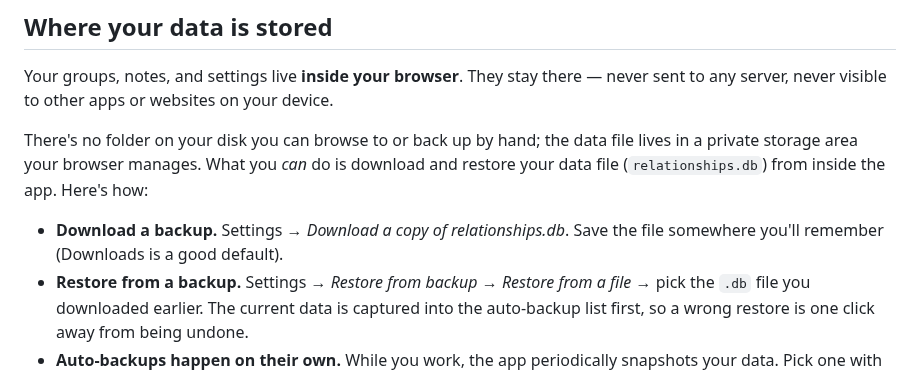
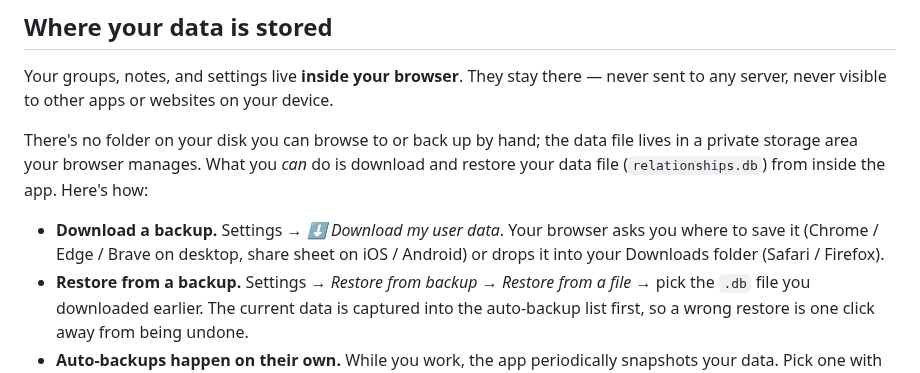
Before and after one commit to richbodo/fellows_local_db, a Markdown page: docs/users_manual.md, the part around the change. GitHub-like rendering.

Commit message:
docs(users-manual): match download bullet to merged save-dialog UX
PRs #158 and #159 landed in opposite-order halves of the same story:
#158 added the "Where your data is stored" section with a "Downloads
is a good default" hint, and #159 then made showSaveFilePicker the
desktop-Chromium download path, which forces the user to pick a
location explicitly. The hint became inaccurate.

This bullet now mirrors the per-browser story already in the Settings
section (also from #159):

- Chrome / Edge / Brave on desktop → native save dialog
- iOS / Android              → OS share sheet
- Safari / Firefox           → Downloads folder

Also fixes the button-label reference (was "Download a copy of
relationships.db", which is the hint text; the button label is
"⬇ Download my user data").

No code changes. Single bullet edit.

Co-Authored-By: Claude Opus 4.7 (1M context) <noreply@anthropic.com>

```diff
--- a/docs/users_manual.md
+++ b/docs/users_manual.md
@@ -114,9 +114,10 @@ the data file lives in a private storage area your browser manages.
 What you *can* do is download and restore your data file
 (`relationships.db`) from inside the app. Here's how:
 
-- **Download a backup.** Settings → *Download a copy of
-  relationships.db*. Save the file somewhere you'll remember
-  (Downloads is a good default).
+- **Download a backup.** Settings → *⬇ Download my user data*. Your
+  browser asks you where to save it (Chrome / Edge / Brave on desktop,
+  share sheet on iOS / Android) or drops it into your Downloads folder
+  (Safari / Firefox).
 - **Restore from a backup.** Settings → *Restore from backup →
   Restore from a file* → pick the `.db` file you downloaded earlier.
   The current data is captured into the auto-backup list first, so
```
